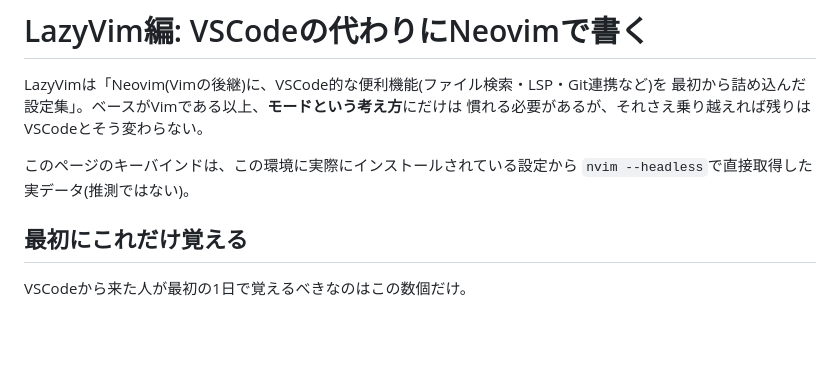
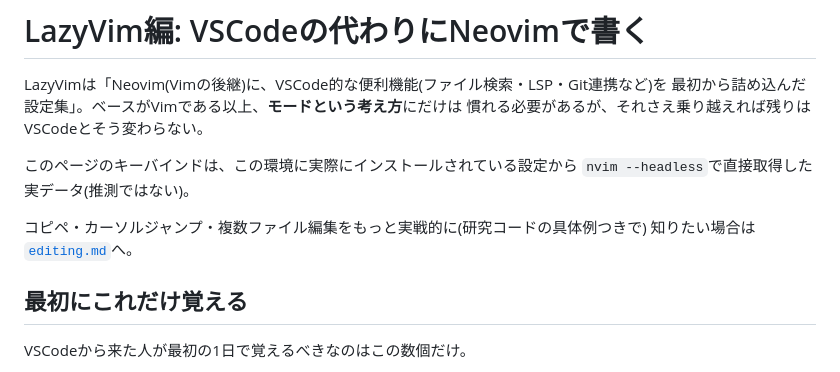
Before and after one commit to Lzh-Function/my-env, a Markdown page: wsl-wezterm-zellij/docs/lazyvim.md, the part around the change. GitHub-like rendering; blank space fills up the shorter version.

```diff
--- a/wsl-wezterm-zellij/docs/lazyvim.md
+++ b/wsl-wezterm-zellij/docs/lazyvim.md
@@ -6,6 +6,9 @@ LazyVimは「Neovim(Vimの後継)に、VSCode的な便利機能(ファイル検
 
 このページのキーバインドは、この環境に実際にインストールされている設定から
 `nvim --headless`で直接取得した実データ(推測ではない)。
+
+コピペ・カーソルジャンプ・複数ファイル編集をもっと実戦的に(研究コードの具体例つきで)
+知りたい場合は[`editing.md`](./editing.md)へ。
 
 ## 最初にこれだけ覚える
 
```
Also changed, not shown: wsl-wezterm-zellij/docs/README.md (+9 -7 lines), wsl-wezterm-zellij/docs/editing.md (added, +369 -0 lines).
